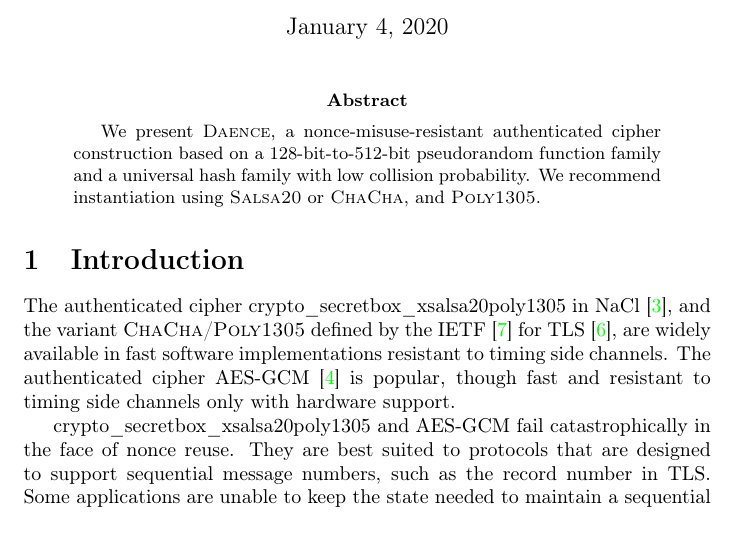
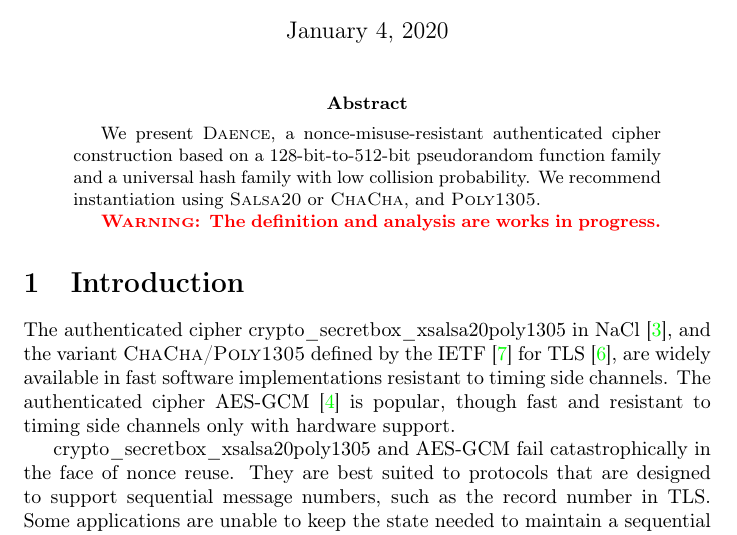
Before and after one commit to riastradh/daence, a LaTeX paper (daence.tex): part of page 1 of 12, cut so that both start at the same text. Compiled offline with pdfLaTeX.

Commit message:
Put warning on the cover.

```diff
--- a/daence.tex
+++ b/daence.tex
@@ -148,6 +148,9 @@
    family and a universal hash family with low collision probability.
   We recommend instantiation using \Salsa20/ or \ChaCha/, and
    \Poly1305/.
+
+  \textbf{\textcolor{red}{\textsc{Warning}: The definition and
+       analysis are works in progress.}}
 \end{abstract}
 
 \section{Introduction}
```
